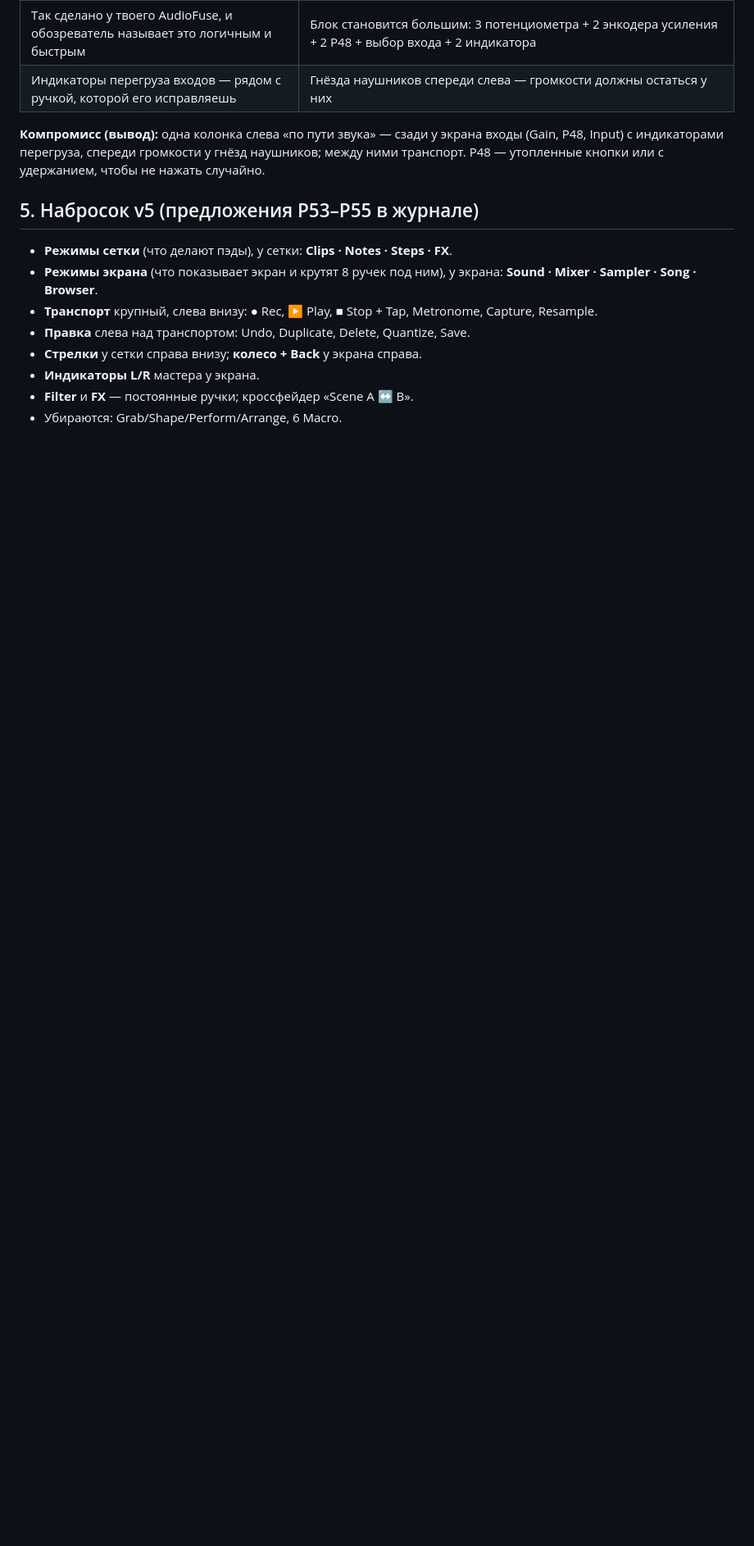
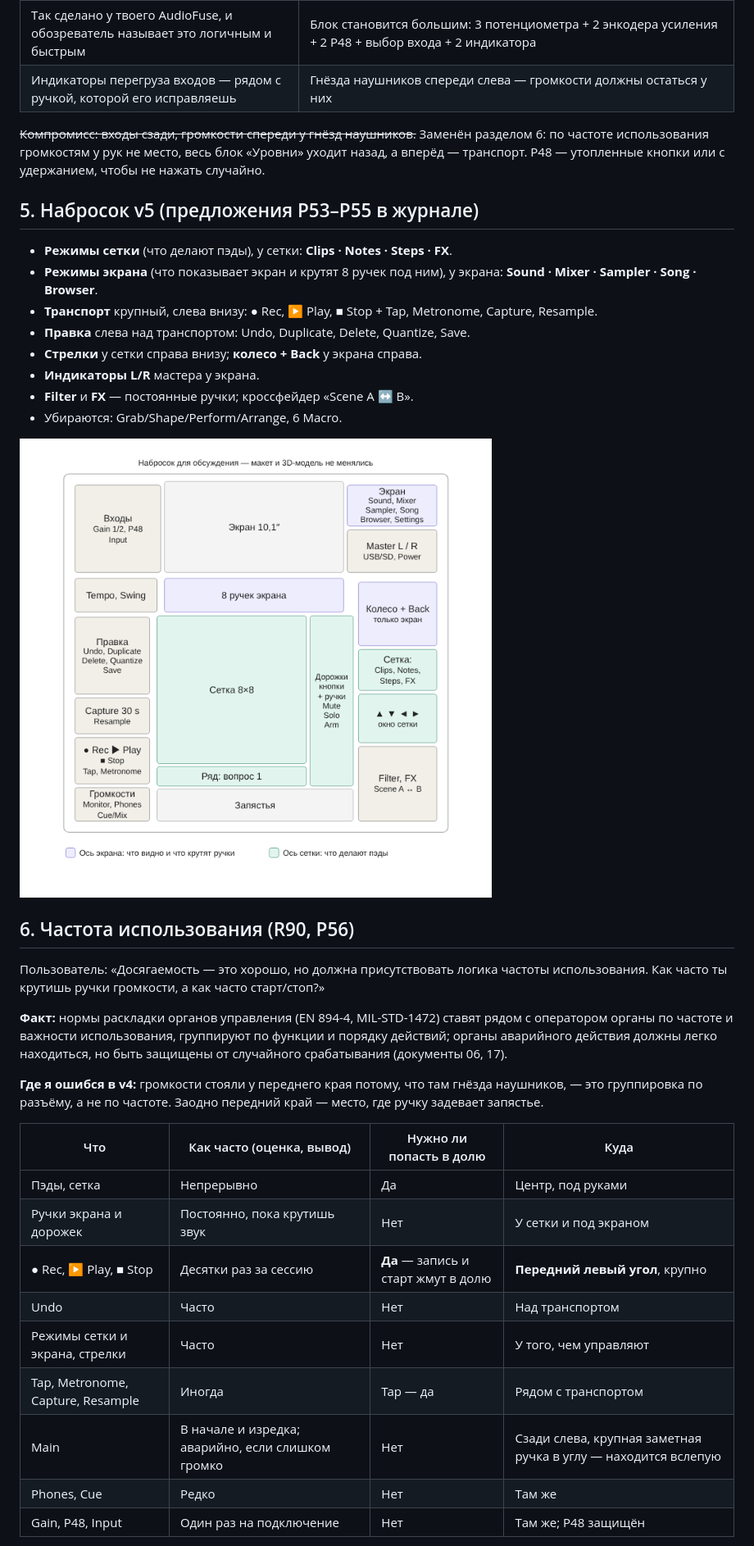
Before and after one commit to MitjaGrecky/Shtuka-druka, a Markdown page: docs/ru/23_v4_explained_v5_proposals.md, the part around one of its changes. Shown at 82% size. Drawn GitHub-style; blank space fills up the shorter version.

```diff
--- a/docs/ru/23_v4_explained_v5_proposals.md
+++ b/docs/ru/23_v4_explained_v5_proposals.md
@@ -54,7 +54,7 @@
 | Так сделано у твоего AudioFuse, и обозреватель называет это логичным и быстрым | Блок становится большим: 3 потенциометра + 2 энкодера усиления + 2 P48 + выбор входа + 2 индикатора |
 | Индикаторы перегруза входов — рядом с ручкой, которой его исправляешь | Гнёзда наушников спереди слева — громкости должны остаться у них |
 
-**Компромисс (вывод):** одна колонка слева «по пути звука» — сзади у экрана входы (Gain, P48, Input) с индикаторами перегруза, спереди громкости у гнёзд наушников; между ними транспорт. P48 — утопленные кнопки или с удержанием, чтобы не нажать случайно.
+~~Компромисс: входы сзади, громкости спереди у гнёзд наушников.~~ Заменён разделом 6: по частоте использования громкостям у рук не место, весь блок «Уровни» уходит назад, а вперёд — транспорт. P48 — утопленные кнопки или с удержанием, чтобы не нажать случайно.
 
 ## 5. Набросок v5 (предложения P53–P55 в журнале)
 
@@ -67,3 +67,25 @@
 - **Filter** и **FX** — постоянные ручки; кроссфейдер «Scene A ↔ B».
 - Убираются: Grab/Shape/Perform/Arrange, 6 Macro.
 
+![Набросок v5](23_v5_sketch.png)
+
+## 6. Частота использования (R90, P56)
+
+Пользователь: «Досягаемость — это хорошо, но должна присутствовать логика частоты использования. Как часто ты крутишь ручки громкости, а как часто старт/стоп?»
+
+**Факт:** нормы раскладки органов управления (EN 894-4, MIL-STD-1472) ставят рядом с оператором органы по частоте и важности использования, группируют по функции и порядку действий; органы аварийного действия должны легко находиться, но быть защищены от случайного срабатывания (документы 06, 17).
+
+**Где я ошибся в v4:** громкости стояли у переднего края потому, что там гнёзда наушников, — это группировка по разъёму, а не по частоте. Заодно передний край — место, где ручку задевает запястье.
+
+| Что | Как часто (оценка, вывод) | Нужно ли попасть в долю | Куда |
+|---|---|---|---|
+| Пэды, сетка | Непрерывно | Да | Центр, под руками |
+| Ручки экрана и дорожек | Постоянно, пока крутишь звук | Нет | У сетки и под экраном |
+| ● Rec, ▶ Play, ■ Stop | Десятки раз за сессию | **Да** — запись и старт жмут в долю | **Передний левый угол**, крупно |
+| Undo | Часто | Нет | Над транспортом |
+| Режимы сетки и экрана, стрелки | Часто | Нет | У того, чем управляют |
+| Tap, Metronome, Capture, Resample | Иногда | Tap — да | Рядом с транспортом |
+| Main | В начале и изредка; аварийно, если слишком громко | Нет | Сзади слева, крупная заметная ручка в углу — находится вслепую |
+| Phones, Cue | Редко | Нет | Там же |
+| Gain, P48, Input | Один раз на подключение | Нет | Там же; P48 защищён |
+
```
Also changed, not shown: other parts of docs/ru/23_v4_explained_v5_proposals.md (+7 -3 lines), docs/ru/14_decisions_log.md (+4 -2 lines), docs/ru/23_v51_sketch.png (added).
